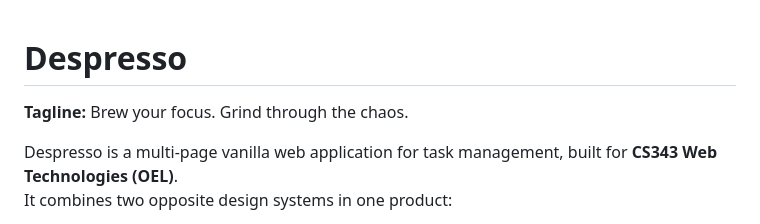
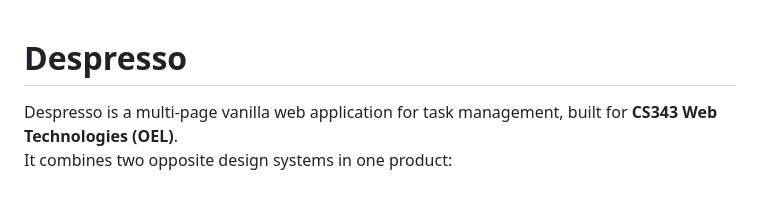
Before and after one commit to hkhamzaa/Despresso_OEL_webtech_course, a Markdown page: README.md, the part around the change. Rendered like a GitHub page; blank space fills up the shorter version.

Commit message:
redefining md file for more clarity
Removed tagline from the README.

```diff
--- a/README.md
+++ b/README.md
@@ -1,6 +1,6 @@
 # Despresso
 
-**Tagline:** Brew your focus. Grind through the chaos.
+
 
 Despresso is a multi-page vanilla web application for task management, built for **CS343 Web Technologies (OEL)**.
 It combines two opposite design systems in one product:
```
